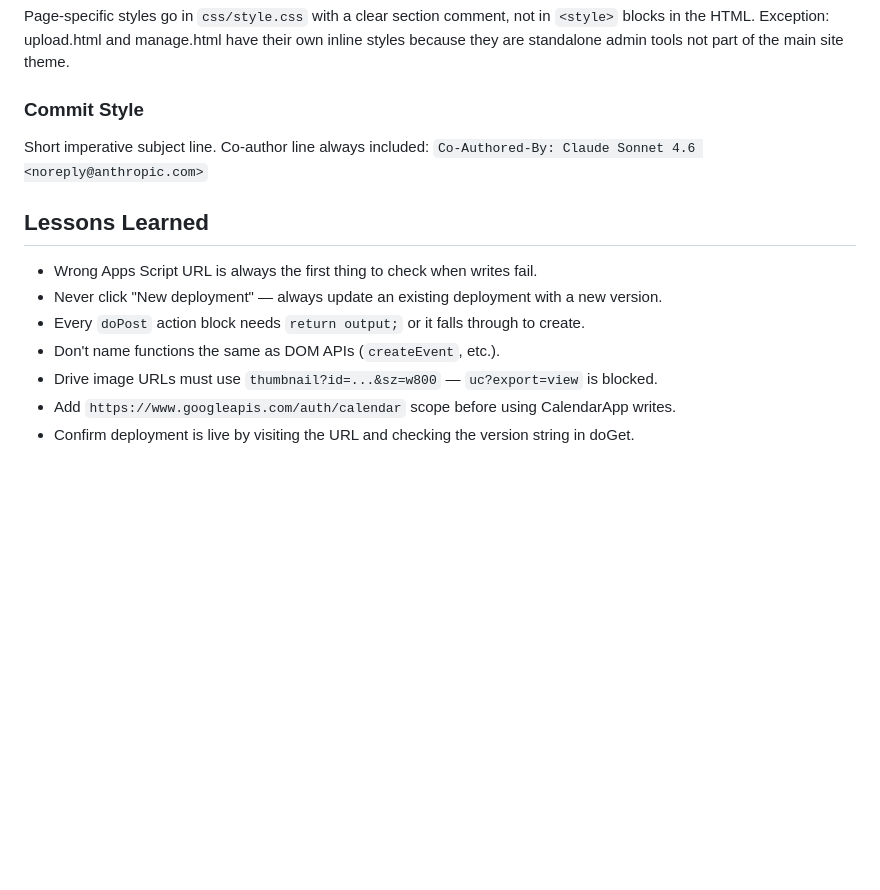
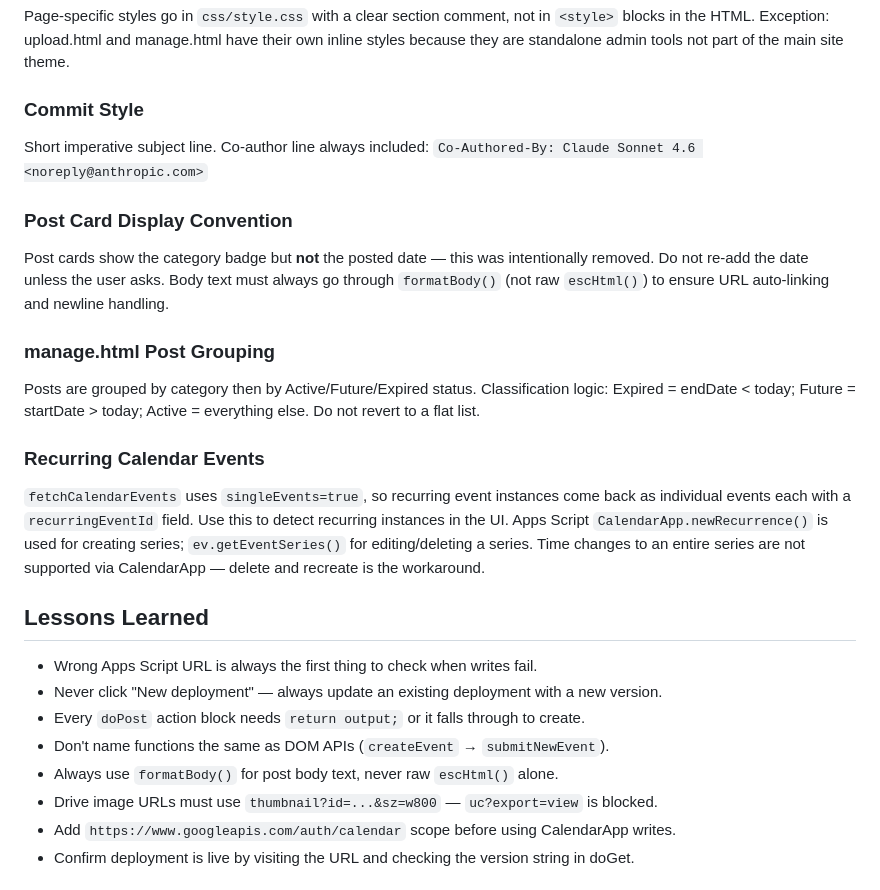
Before and after one commit to djmacneil/boisdale-station34, a Markdown page: CLAUDE.md, the part around the change. Drawn GitHub-style; blank space fills up the shorter version.

```diff
--- a/CLAUDE.md
+++ b/CLAUDE.md
@@ -40,11 +40,21 @@ Page-specific styles go in `css/style.css` with a clear section comment, not in
 Short imperative subject line. Co-author line always included:
 `Co-Authored-By: Claude Sonnet 4.6 <noreply@anthropic.com>`
 
+### Post Card Display Convention
+Post cards show the category badge but **not** the posted date — this was intentionally removed. Do not re-add the date unless the user asks. Body text must always go through `formatBody()` (not raw `escHtml()`) to ensure URL auto-linking and newline handling.
+
+### manage.html Post Grouping
+Posts are grouped by category then by Active/Future/Expired status. Classification logic: Expired = endDate < today; Future = startDate > today; Active = everything else. Do not revert to a flat list.
+
+### Recurring Calendar Events
+`fetchCalendarEvents` uses `singleEvents=true`, so recurring event instances come back as individual events each with a `recurringEventId` field. Use this to detect recurring instances in the UI. Apps Script `CalendarApp.newRecurrence()` is used for creating series; `ev.getEventSeries()` for editing/deleting a series. Time changes to an entire series are not supported via CalendarApp — delete and recreate is the workaround.
+
 ## Lessons Learned
 - Wrong Apps Script URL is always the first thing to check when writes fail.
 - Never click "New deployment" — always update an existing deployment with a new version.
 - Every `doPost` action block needs `return output;` or it falls through to create.
-- Don't name functions the same as DOM APIs (`createEvent`, etc.).
+- Don't name functions the same as DOM APIs (`createEvent` → `submitNewEvent`).
+- Always use `formatBody()` for post body text, never raw `escHtml()` alone.
 - Drive image URLs must use `thumbnail?id=...&sz=w800` — `uc?export=view` is blocked.
 - Add `https://www.googleapis.com/auth/calendar` scope before using CalendarApp writes.
 - Confirm deployment is live by visiting the URL and checking the version string in doGet.
```
Also changed, not shown: CHANGELOG.md (+19 -0 lines), CURRENT_STATE.md (+13 -6 lines).
